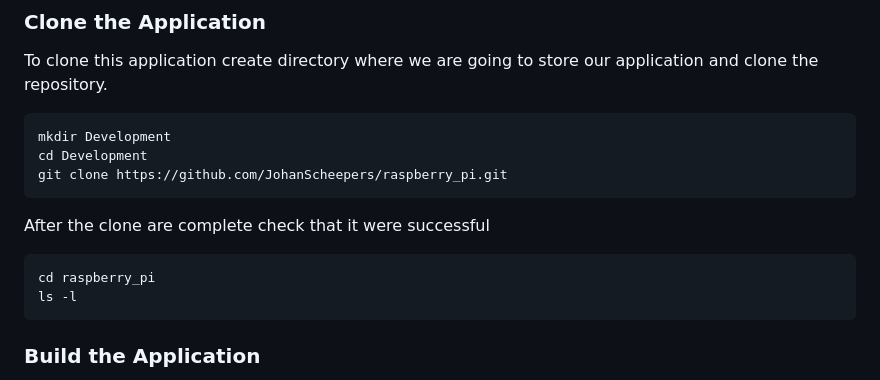
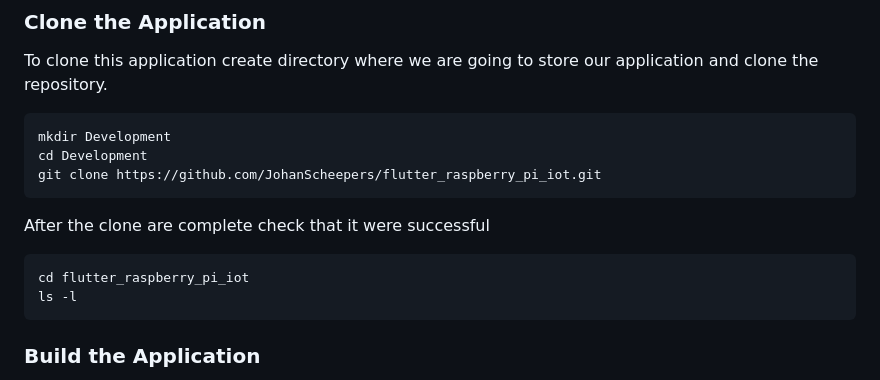
Before and after one commit to JohanScheepers/flutter_raspberry_pi_iot, a Markdown page: README.md, the part around the change. Drawn GitHub-style.

Commit message:
Update path

````diff
--- a/README.md
+++ b/README.md
@@ -76,12 +76,12 @@ To clone this application create directory where we are going to store our appli
 ```
 mkdir Development
 cd Development
-git clone https://github.com/JohanScheepers/raspberry_pi.git
+git clone https://github.com/JohanScheepers/flutter_raspberry_pi_iot.git
 ```
 
 After the clone are complete check that it were successful
 ```
-cd raspberry_pi
+cd flutter_raspberry_pi_iot
 ls -l
 ```
 
````
